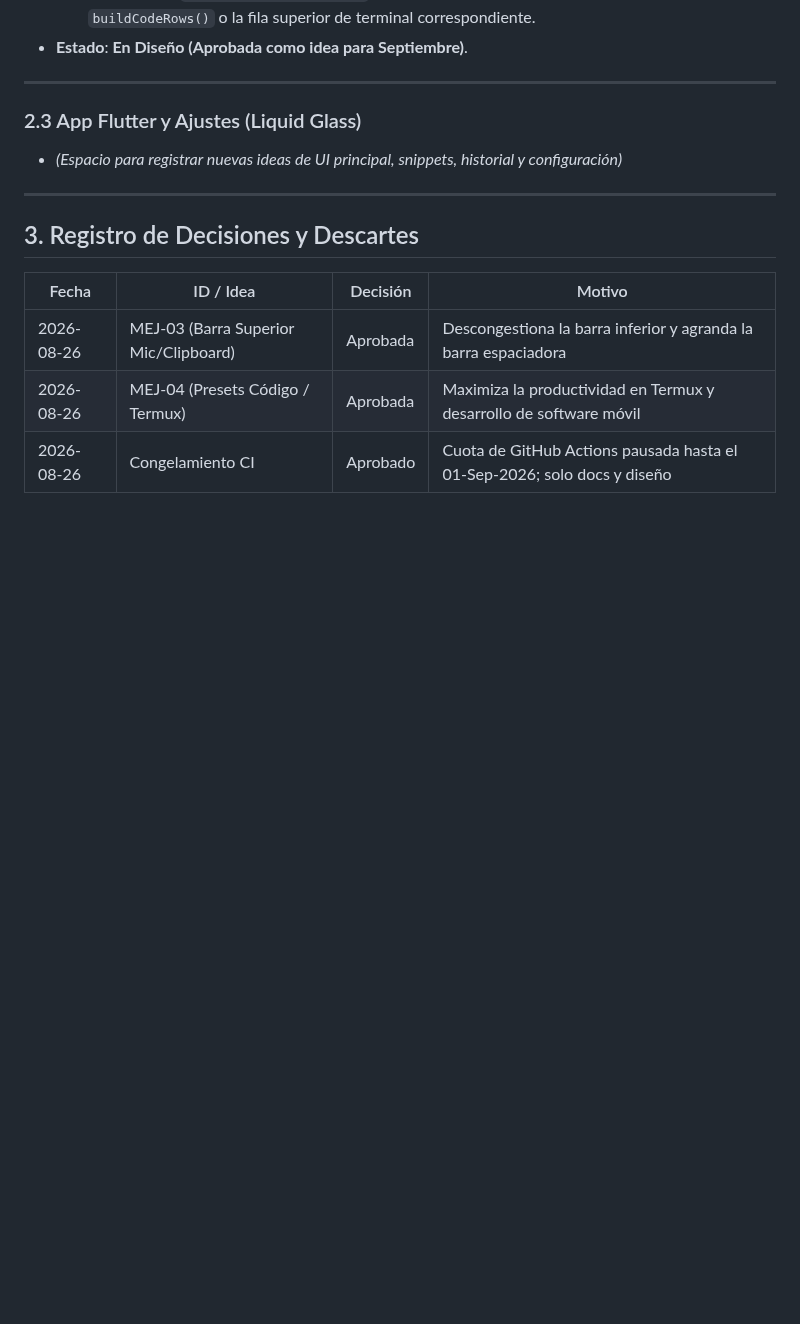
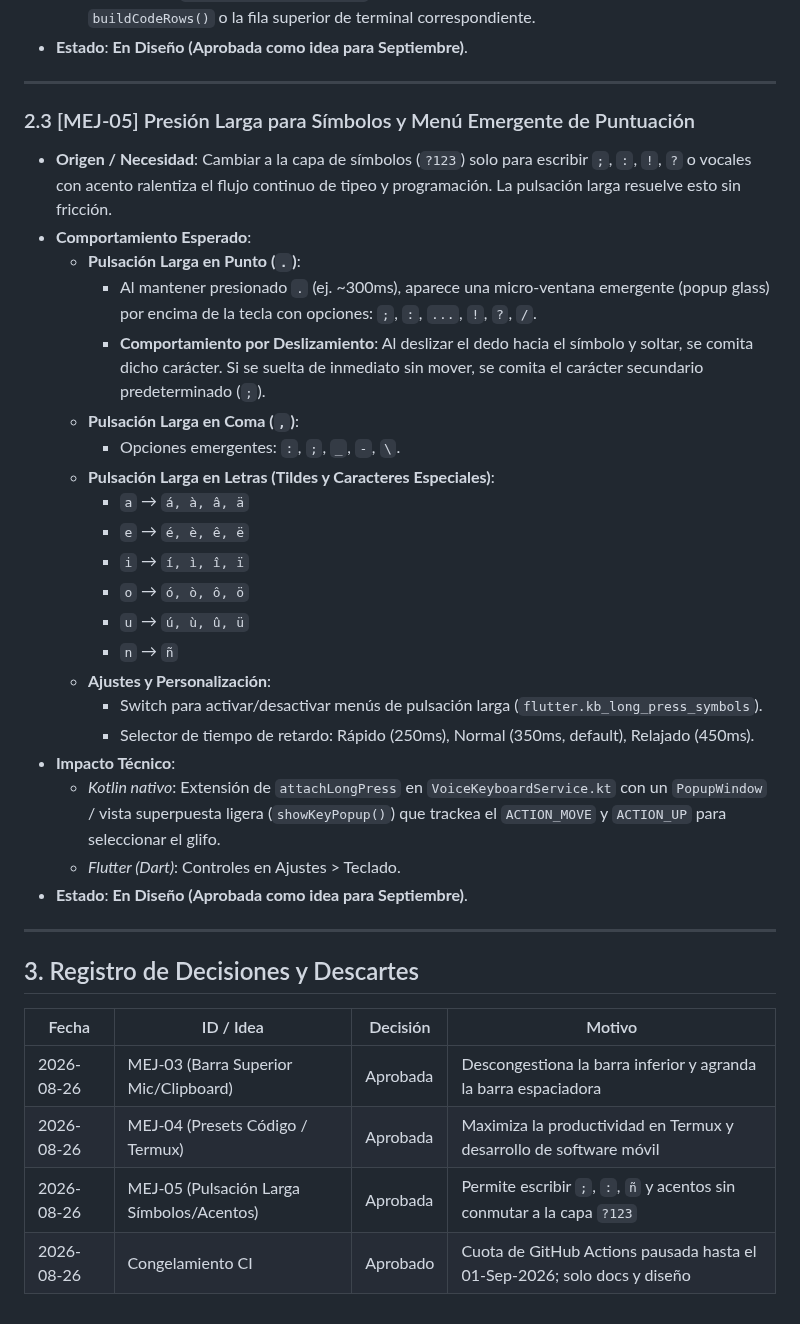
Before and after one commit to royleguiza/voice-bubble, a Markdown page: MEJORAS-SEPTIEMBRE.md, the part around the change. GitHub-like rendering; blank space fills up the shorter version.

Commit message:
docs: registrar MEJ-05 (pulsacion larga para puntuacion y acentos) [skip ci]

```diff
--- a/MEJORAS-SEPTIEMBRE.md
+++ b/MEJORAS-SEPTIEMBRE.md
@@ -54,8 +54,28 @@ Estos planes ya fueron analizados y aprobados previamente por el dueño:
 
 ---
 
-### 2.3 App Flutter y Ajustes (Liquid Glass)
-* *(Espacio para registrar nuevas ideas de UI principal, snippets, historial y configuración)*
+### 2.3 [MEJ-05] Presión Larga para Símbolos y Menú Emergente de Puntuación
+* **Origen / Necesidad**: Cambiar a la capa de símbolos (`?123`) solo para escribir `;`, `:`, `!`, `?` o vocales con acento ralentiza el flujo continuo de tipeo y programación. La pulsación larga resuelve esto sin fricción.
+* **Comportamiento Esperado**:
+  - **Pulsación Larga en Punto (`.`)**:
+    - Al mantener presionado `.` (ej. ~300ms), aparece una micro-ventana emergente (popup glass) por encima de la tecla con opciones: `;`, `:`, `...`, `!`, `?`, `/`.
+    - **Comportamiento por Deslizamiento**: Al deslizar el dedo hacia el símbolo y soltar, se comita dicho carácter. Si se suelta de inmediato sin mover, se comita el carácter secundario predeterminado (`;`).
+  - **Pulsación Larga en Coma (`,`)**:
+    - Opciones emergentes: `:`, `;`, `_`, `-`, `\`.
+  - **Pulsación Larga en Letras (Tildes y Caracteres Especiales)**:
+    - `a` → `á, à, â, ä`
+    - `e` → `é, è, ê, ë`
+    - `i` → `í, ì, î, ï`
+    - `o` → `ó, ò, ô, ö`
+    - `u` → `ú, ù, û, ü`
+    - `n` → `ñ`
+  - **Ajustes y Personalización**:
+    - Switch para activar/desactivar menús de pulsación larga (`flutter.kb_long_press_symbols`).
+    - Selector de tiempo de retardo: Rápido (250ms), Normal (350ms, default), Relajado (450ms).
+* **Impacto Técnico**:
+  - *Kotlin nativo*: Extensión de `attachLongPress` en `VoiceKeyboardService.kt` con un `PopupWindow` / vista superpuesta ligera (`showKeyPopup()`) que trackea el `ACTION_MOVE` y `ACTION_UP` para seleccionar el glifo.
+  - *Flutter (Dart)*: Controles en Ajustes > Teclado.
+* **Estado**: **En Diseño (Aprobada como idea para Septiembre)**.
 
 ---
 
@@ -65,4 +85,5 @@ Estos planes ya fueron analizados y aprobados previamente por el dueño:
 |---|---|---|---|
 | 2026-08-26 | MEJ-03 (Barra Superior Mic/Clipboard) | Aprobada | Descongestiona la barra inferior y agranda la barra espaciadora |
 | 2026-08-26 | MEJ-04 (Presets Código / Termux) | Aprobada | Maximiza la productividad en Termux y desarrollo de software móvil |
+| 2026-08-26 | MEJ-05 (Pulsación Larga Símbolos/Acentos) | Aprobada | Permite escribir `;`, `:`, `ñ` y acentos sin conmutar a la capa `?123` |
 | 2026-08-26 | Congelamiento CI | Aprobado | Cuota de GitHub Actions pausada hasta el 01-Sep-2026; solo docs y diseño |
```
